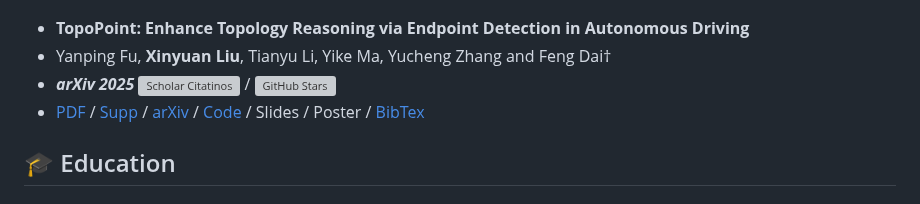
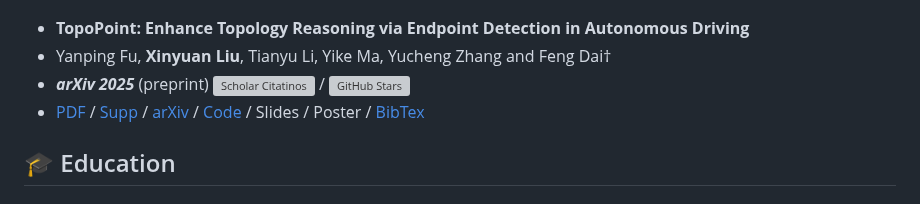
Before and after one commit to AntXinyuan/antxinyuan.github.io, a Markdown page: academic.md, the part around the change. Rendered like a GitHub page; grey boxes are pictures that could not be loaded.

Commit message:
Fix some typos

```diff
--- a/academic.md
+++ b/academic.md
@@ -95,7 +95,7 @@ I'm interested in computer vision, with a focus on **panoramic/oriented/3D objec
 
 - **TopoPoint: Enhance Topology Reasoning via Endpoint Detection in Autonomous Driving**
 - Yanping Fu, **Xinyuan Liu**, Tianyu Li, Yike Ma, Yucheng Zhang and Feng Dai†
-- ***arXiv 2025***  	[![Scholar Citatinos](https://img.shields.io/badge/Citations--blue.svg?logo=google-scholar)](https://scholar.google.com/citations?view_op=view_citation&citation_for_view=eXwizz8AAAAJ:000000000000) / [![GitHub Stars](https://img.shields.io/github/stars/franpin/topopoint?style=social)](https://github.com/franpin/topopoint)
+- ***arXiv 2025*** (preprint) [![Scholar Citatinos](https://img.shields.io/badge/Citations--blue.svg?logo=google-scholar)](https://scholar.google.com/citations?view_op=view_citation&citation_for_view=eXwizz8AAAAJ:000000000000) / [![GitHub Stars](https://img.shields.io/github/stars/franpin/topopoint?style=social)](https://github.com/franpin/topopoint)
 - [PDF](https://arxiv.org/pdf/2505.17771) / [Supp](https://arxiv.org/pdf/2505.17771#page=11) / [arXiv](https://arxiv.org/abs/2505.17771) / [Code](https://github.com/franpin/topopoint) / Slides / Poster / [BibTex](docs/arxiv2025/bibtex.txt)
 
 ## 🎓 Education
```
